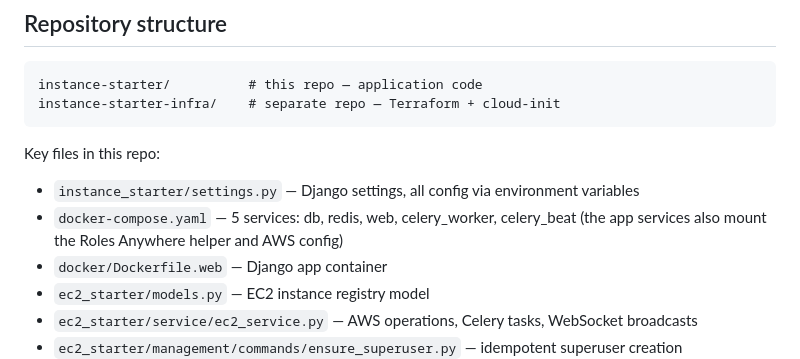
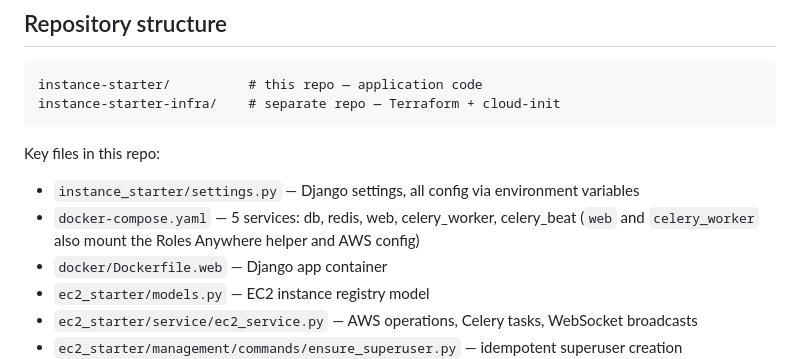
Before and after one commit to leighwest/instance-starter, a Markdown page: README.md, the part around the change. GitHub-like rendering.

```diff
--- a/README.md
+++ b/README.md
@@ -49,7 +49,7 @@ instance-starter-infra/    # separate repo — Terraform + cloud-init
 Key files in this repo:
 
 - `instance_starter/settings.py` — Django settings, all config via environment variables
-- `docker-compose.yaml` — 5 services: db, redis, web, celery_worker, celery_beat (the app services also mount the Roles Anywhere helper and AWS config)
+- `docker-compose.yaml` — 5 services: db, redis, web, celery_worker, celery_beat (`web` and `celery_worker` also mount the Roles Anywhere helper and AWS config)
 - `docker/Dockerfile.web` — Django app container
 - `ec2_starter/models.py` — EC2 instance registry model
 - `ec2_starter/service/ec2_service.py` — AWS operations, Celery tasks, WebSocket broadcasts
```
Also changed, not shown: DEPLOYMENT.md (+1 -1 lines).
